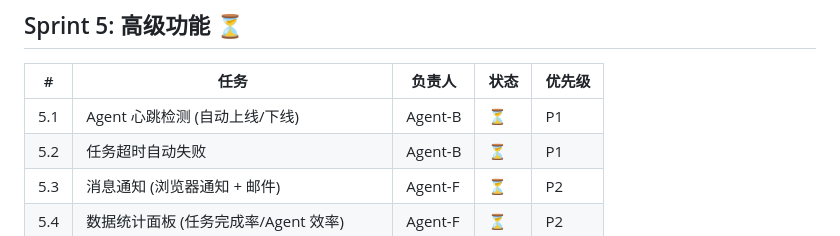
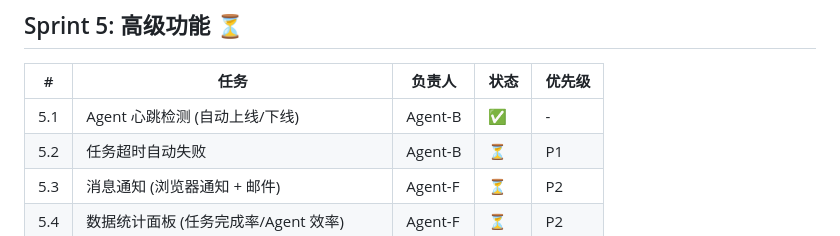
Before and after one commit to FengHanC/ai-agent-task-platform, a Markdown page: TODO.md, the part around the change. GitHub-like rendering.

Commit message:
docs: 更新 5.1 Agent 心跳检测为已完成

```diff
--- a/TODO.md
+++ b/TODO.md
@@ -84,7 +84,7 @@
 
 | # | 任务 | 负责人 | 状态 | 优先级 |
 |---|------|--------|------|--------|
-| 5.1 | Agent 心跳检测 (自动上线/下线) | Agent-B | ⏳ | P1 |
+| 5.1 | Agent 心跳检测 (自动上线/下线) | Agent-B | ✅ | - |
 | 5.2 | 任务超时自动失败 | Agent-B | ⏳ | P1 |
 | 5.3 | 消息通知 (浏览器通知 + 邮件) | Agent-F | ⏳ | P2 |
 | 5.4 | 数据统计面板 (任务完成率/Agent 效率) | Agent-F | ⏳ | P2 |
```
